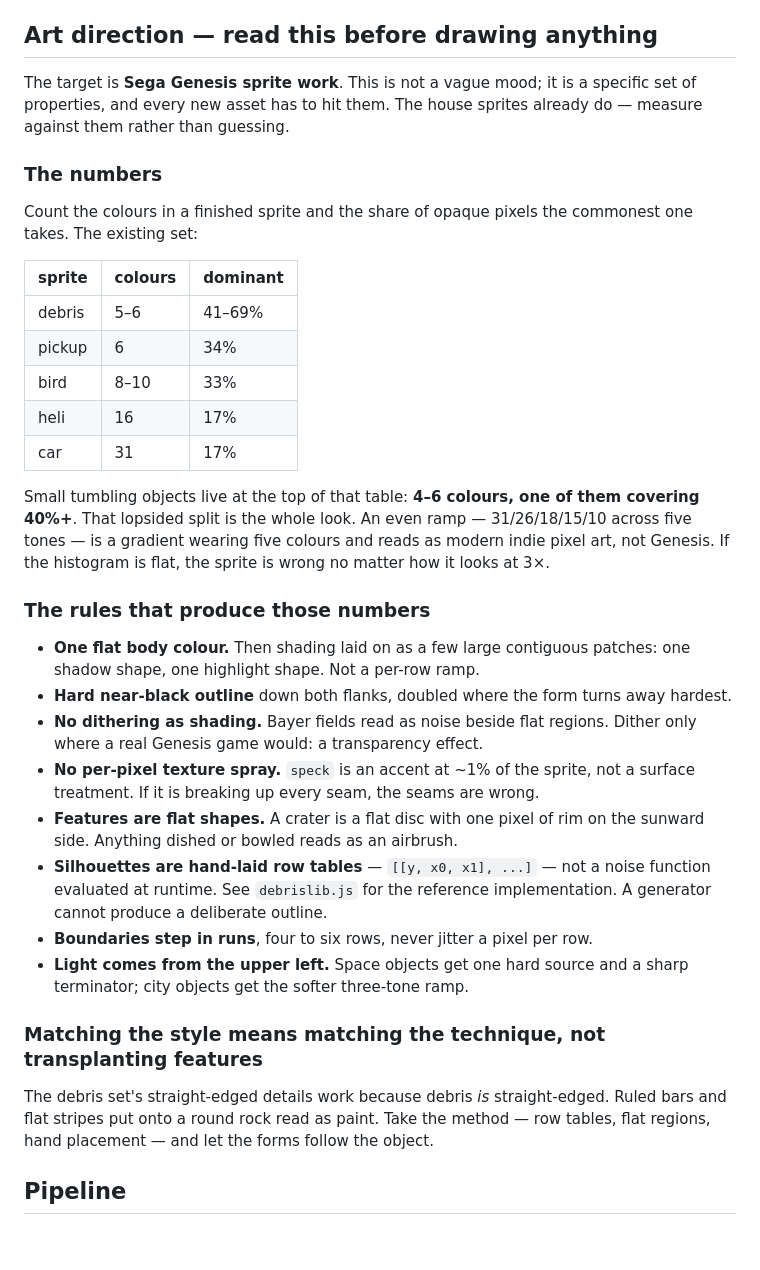
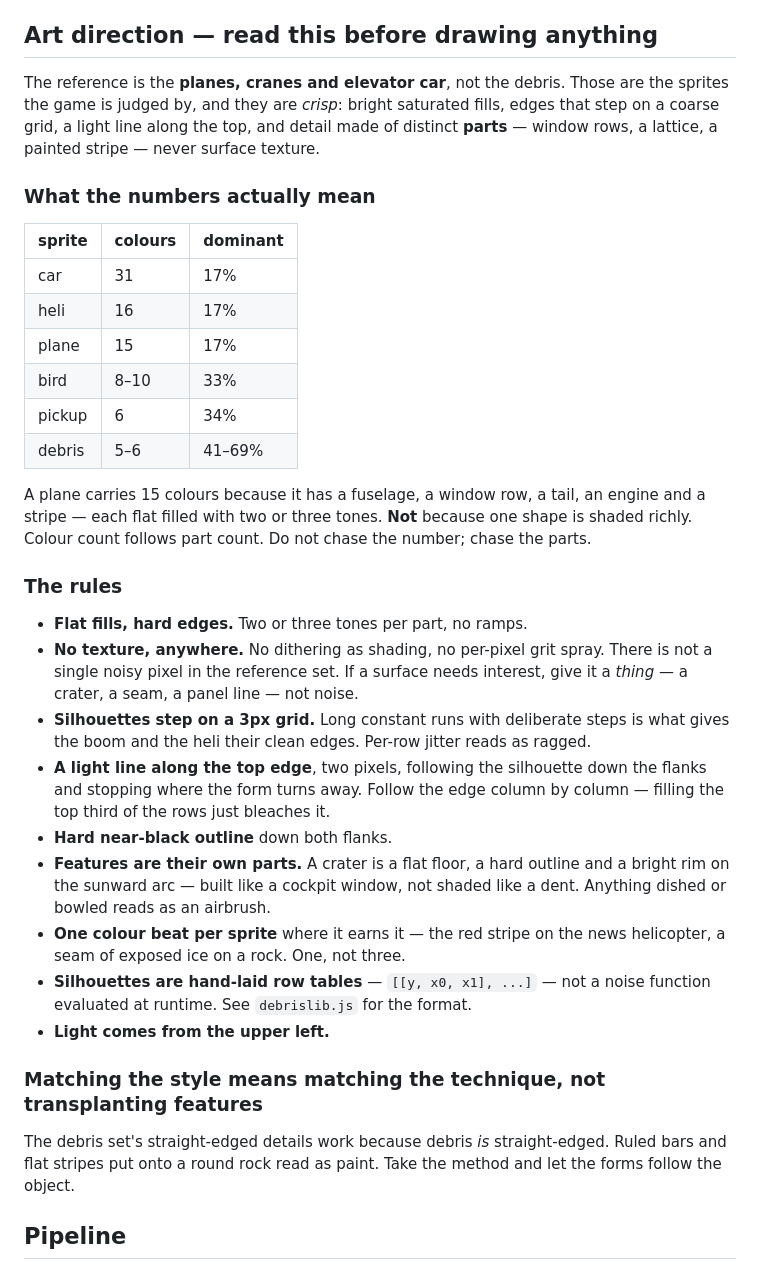
Before and after one commit to mastodonranger/MAD-Elevator, a Markdown page: CLAUDE.md, the part around the change. Rendered like a GitHub page; blank space fills up the shorter version.

Commit message:
Correct the art reference: the planes and car, not the debris
The note written earlier anchored on the debris sprites - 5-6 colours
with one covering 40%+ - and that is the wrong end of the set. The
reference is the planes, cranes and elevator car.

Those are 15-31 colours at only 17% dominant, and the reason is not
richer shading. A plane has a fuselage, a window row, a tail, an engine
and a stripe, each flat filled with two or three tones. Colour count
follows PART count. Anchoring on the debris average produced rocks that
were one muddy part softly shaded, which is the opposite of the look.

What the reference set actually has in common: flat fills, hard edges,
silhouettes stepping on a coarse grid, a two-pixel light line along the
top, and detail made of distinct things rather than surface texture.
There is not one noisy pixel in any of them.

```diff
--- a/CLAUDE.md
+++ b/CLAUDE.md
@@ -6,55 +6,55 @@ letterboxed; `FEET_PER_PX = 0.07`.
 
 ## Art direction — read this before drawing anything
 
-The target is **Sega Genesis sprite work**. This is not a vague mood; it is a
-specific set of properties, and every new asset has to hit them. The house
-sprites already do — measure against them rather than guessing.
+The reference is the **planes, cranes and elevator car**, not the debris. Those
+are the sprites the game is judged by, and they are *crisp*: bright saturated
+fills, edges that step on a coarse grid, a light line along the top, and detail
+made of distinct **parts** — window rows, a lattice, a painted stripe — never
+surface texture.
 
-### The numbers
-
-Count the colours in a finished sprite and the share of opaque pixels the
-commonest one takes. The existing set:
+### What the numbers actually mean
 
 | sprite  | colours | dominant |
 |---------|---------|----------|
+| car     | 31      | 17%      |
+| heli    | 16      | 17%      |
+| plane   | 15      | 17%      |
+| bird    | 8–10    | 33%      |
+| pickup  | 6       | 34%      |
 | debris  | 5–6     | 41–69%   |
-| pickup  | 6       | 34%      |
-| bird    | 8–10    | 33%      |
-| heli    | 16      | 17%      |
-| car     | 31      | 17%      |
 
-Small tumbling objects live at the top of that table: **4–6 colours, one of
-them covering 40%+**. That lopsided split is the whole look. An even ramp —
-31/26/18/15/10 across five tones — is a gradient wearing five colours and
-reads as modern indie pixel art, not Genesis. If the histogram is flat, the
-sprite is wrong no matter how it looks at 3×.
+A plane carries 15 colours because it has a fuselage, a window row, a tail, an
+engine and a stripe — each flat filled with two or three tones. **Not** because
+one shape is shaded richly. Colour count follows part count. Do not chase the
+number; chase the parts.
 
-### The rules that produce those numbers
+### The rules
 
-- **One flat body colour.** Then shading laid on as a few large contiguous
-  patches: one shadow shape, one highlight shape. Not a per-row ramp.
-- **Hard near-black outline** down both flanks, doubled where the form turns
-  away hardest.
-- **No dithering as shading.** Bayer fields read as noise beside flat regions.
-  Dither only where a real Genesis game would: a transparency effect.
-- **No per-pixel texture spray.** `speck` is an accent at ~1% of the sprite,
-  not a surface treatment. If it is breaking up every seam, the seams are
-  wrong.
-- **Features are flat shapes.** A crater is a flat disc with one pixel of rim
-  on the sunward side. Anything dished or bowled reads as an airbrush.
+- **Flat fills, hard edges.** Two or three tones per part, no ramps.
+- **No texture, anywhere.** No dithering as shading, no per-pixel grit spray.
+  There is not a single noisy pixel in the reference set. If a surface needs
+  interest, give it a *thing* — a crater, a seam, a panel line — not noise.
+- **Silhouettes step on a 3px grid.** Long constant runs with deliberate steps
+  is what gives the boom and the heli their clean edges. Per-row jitter reads
+  as ragged.
+- **A light line along the top edge**, two pixels, following the silhouette
+  down the flanks and stopping where the form turns away. Follow the edge
+  column by column — filling the top third of the rows just bleaches it.
+- **Hard near-black outline** down both flanks.
+- **Features are their own parts.** A crater is a flat floor, a hard outline
+  and a bright rim on the sunward arc — built like a cockpit window, not
+  shaded like a dent. Anything dished or bowled reads as an airbrush.
+- **One colour beat per sprite** where it earns it — the red stripe on the news
+  helicopter, a seam of exposed ice on a rock. One, not three.
 - **Silhouettes are hand-laid row tables** — `[[y, x0, x1], ...]` — not a noise
-  function evaluated at runtime. See `debrislib.js` for the reference
-  implementation. A generator cannot produce a deliberate outline.
-- **Boundaries step in runs**, four to six rows, never jitter a pixel per row.
-- **Light comes from the upper left.** Space objects get one hard source and a
-  sharp terminator; city objects get the softer three-tone ramp.
+  function evaluated at runtime. See `debrislib.js` for the format.
+- **Light comes from the upper left.**
 
 ### Matching the style means matching the technique, not transplanting features
 
 The debris set's straight-edged details work because debris *is* straight-edged.
 Ruled bars and flat stripes put onto a round rock read as paint. Take the
-method — row tables, flat regions, hand placement — and let the forms follow
-the object.
+method and let the forms follow the object.
 
 ## Pipeline
 
```
